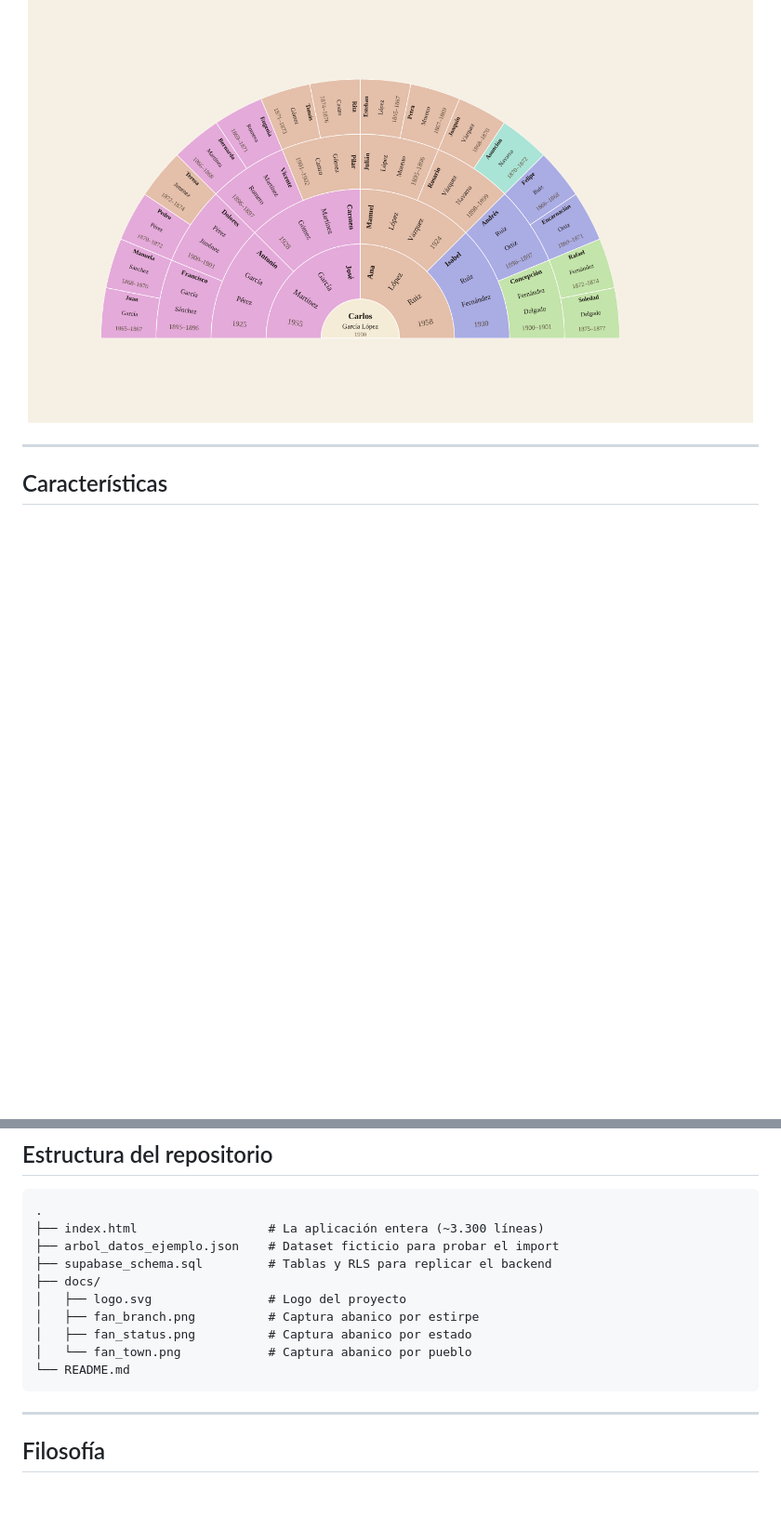
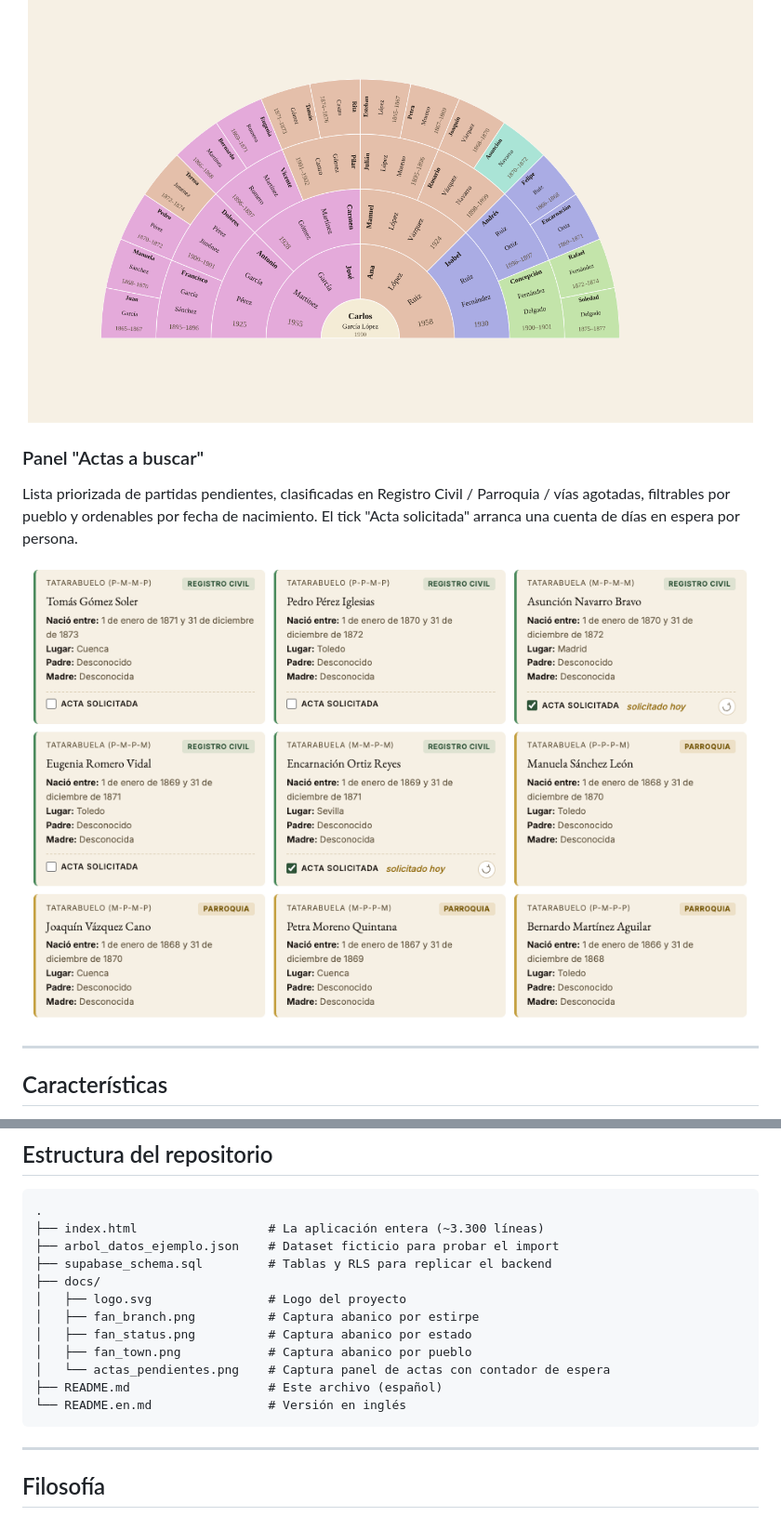
Before and after one commit to Edu-Martinez-91/propancestor, a Markdown page: README.md, 2 parts joined by grey strips. Shown at 93% size. GitHub-like rendering; pictures changed too: docs/actas_pendientes.png (added); blank space fills up the shorter version.

````diff
--- a/README.md
+++ b/README.md
@@ -44,6 +62,11 @@ Verde si la partida está obtenida, ámbar si está lista para buscar, granate s
 Un color HSL único para cada municipio del árbol, con leyenda automática.
 
 <p align="center"><img src="docs/fan_town.png" alt="Abanico por pueblo" width="780"></p>
+
+### Panel "Actas a buscar"
+Lista priorizada de partidas pendientes, clasificadas en Registro Civil / Parroquia / vías agotadas, filtrables por pueblo y ordenables por fecha de nacimiento. El tick "Acta solicitada" arranca una cuenta de días en espera por persona.
+
+<p align="center"><img src="docs/actas_pendientes.png" alt="Panel de actas a buscar con contador de días en espera" width="780"></p>
 
 ---
 
@@ -112,8 +135,10 @@ El `index.html` de este repositorio **no incluye credenciales reales** — verá
 │   ├── logo.svg                # Logo del proyecto
 │   ├── fan_branch.png          # Captura abanico por estirpe
 │   ├── fan_status.png          # Captura abanico por estado
-│   └── fan_town.png            # Captura abanico por pueblo
-└── README.md
+│   ├── fan_town.png            # Captura abanico por pueblo
+│   └── actas_pendientes.png    # Captura panel de actas con contador de espera
+├── README.md                   # Este archivo (español)
+└── README.en.md                # Versión en inglés
 ```
 
 ---
````
Also changed, not shown: other parts of README.md (+18 -0 lines), README.en.md (added, +173 -0 lines).
